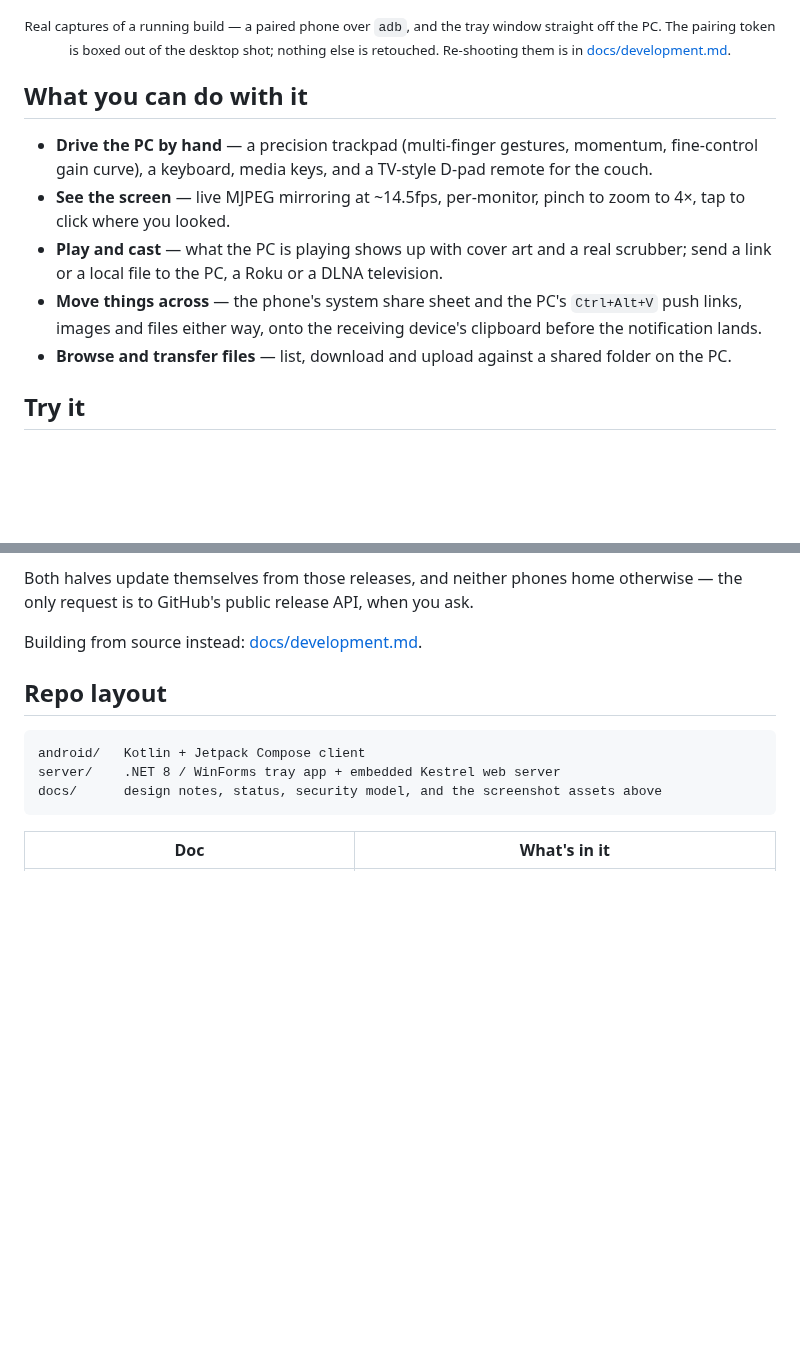
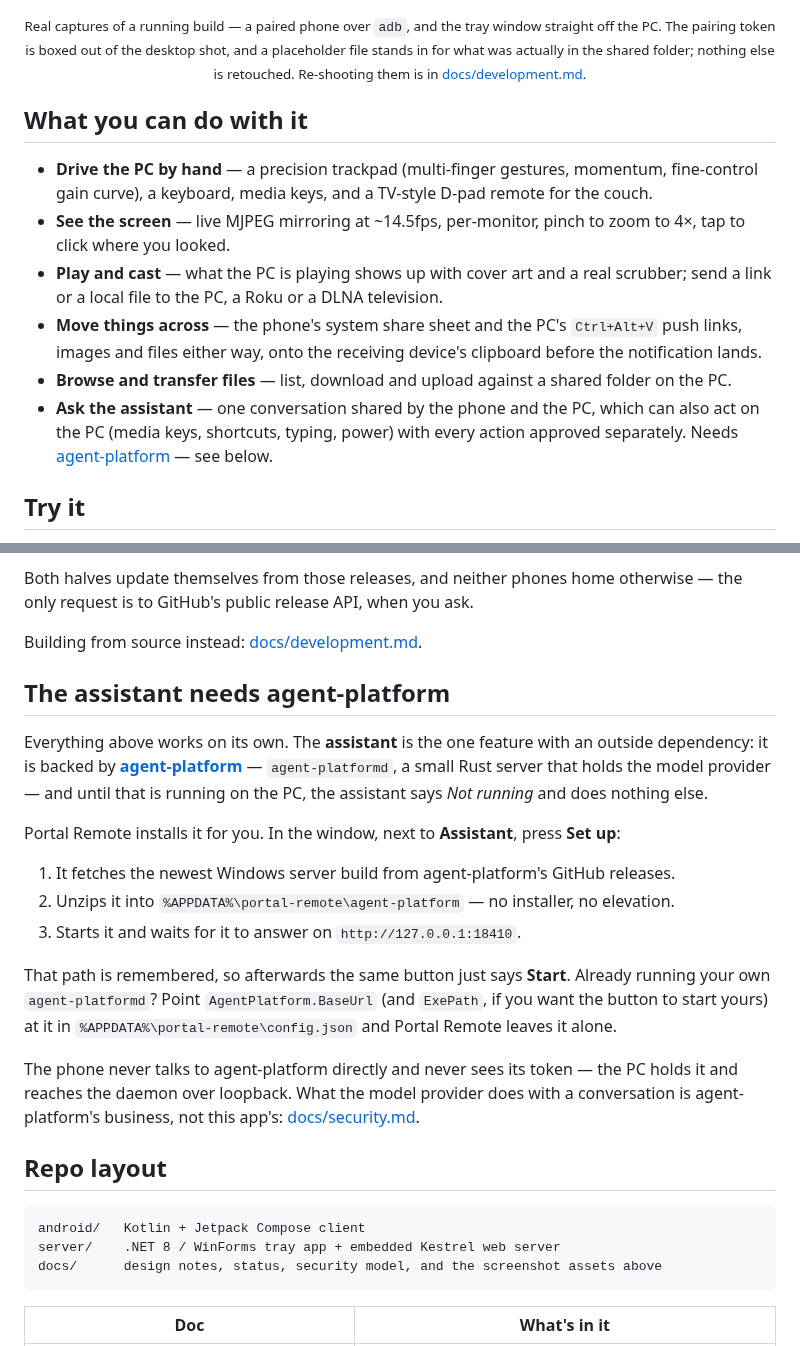
Before and after one commit to tanvoid0/portal-remote, a Markdown page: README.md, 2 parts joined by grey strips. GitHub-like rendering; blank space fills up the shorter version.

```diff
--- a/README.md
+++ b/README.md
@@ -19,8 +27,9 @@ PC.
 
 <p align="center"><sub>
 Real captures of a running build — a paired phone over <code>adb</code>, and the tray
-window straight off the PC. The pairing token is boxed out of the desktop shot; nothing
-else is retouched. Re-shooting them is in
+window straight off the PC. The pairing token is boxed out of the desktop shot, and a
+placeholder file stands in for what was actually in the shared folder; nothing else is
+retouched. Re-shooting them is in
 <a href="docs/development.md#screenshots">docs/development.md</a>.
 </sub></p>
 
@@ -38,6 +47,10 @@ else is retouched. Re-shooting them is in
   notification lands.
 - **Browse and transfer files** — list, download and upload against a shared folder on
   the PC.
+- **Ask the assistant** — one conversation shared by the phone and the PC, which can also
+  act on the PC (media keys, shortcuts, typing, power) with every action approved
+  separately. Needs [agent-platform](https://github.com/tanvoid0/agent-platform) — see
+  below.
 
 ## Try it
 
@@ -54,6 +67,29 @@ Both halves update themselves from those releases, and neither phones home other
 the only request is to GitHub's public release API, when you ask.
 
 Building from source instead: [docs/development.md](docs/development.md).
+
+## The assistant needs agent-platform
+
+Everything above works on its own. The **assistant** is the one feature with an outside
+dependency: it is backed by [**agent-platform**](https://github.com/tanvoid0/agent-platform)
+— `agent-platformd`, a small Rust server that holds the model provider — and until that is
+running on the PC, the assistant says *Not running* and does nothing else.
+
+Portal Remote installs it for you. In the window, next to **Assistant**, press **Set up**:
+
+1. It fetches the newest Windows server build from agent-platform's GitHub releases.
+2. Unzips it into `%APPDATA%\portal-remote\agent-platform` — no installer, no elevation.
+3. Starts it and waits for it to answer on `http://127.0.0.1:18410`.
+
+That path is remembered, so afterwards the same button just says **Start**. Already
+running your own `agent-platformd`? Point `AgentPlatform.BaseUrl` (and `ExePath`, if you
+want the button to start yours) at it in `%APPDATA%\portal-remote\config.json` and Portal
+Remote leaves it alone.
+
+The phone never talks to agent-platform directly and never sees its token — the PC holds
+it and reaches the daemon over loopback. What the model provider does with a conversation
+is agent-platform's business, not this app's:
+[docs/security.md](docs/security.md).
 
 ## Repo layout
 
```
Also changed, not shown: other parts of README.md (+13 -5 lines), docs/development.md (+5 -2 lines), docs/assets/screenshots/android-assistant.png (added), docs/assets/screenshots/android-browser.png (added), docs/assets/screenshots/android-files.png (added), docs/assets/screenshots/android-keyboard.png (added), docs/assets/screenshots/android-remote.png (added).
